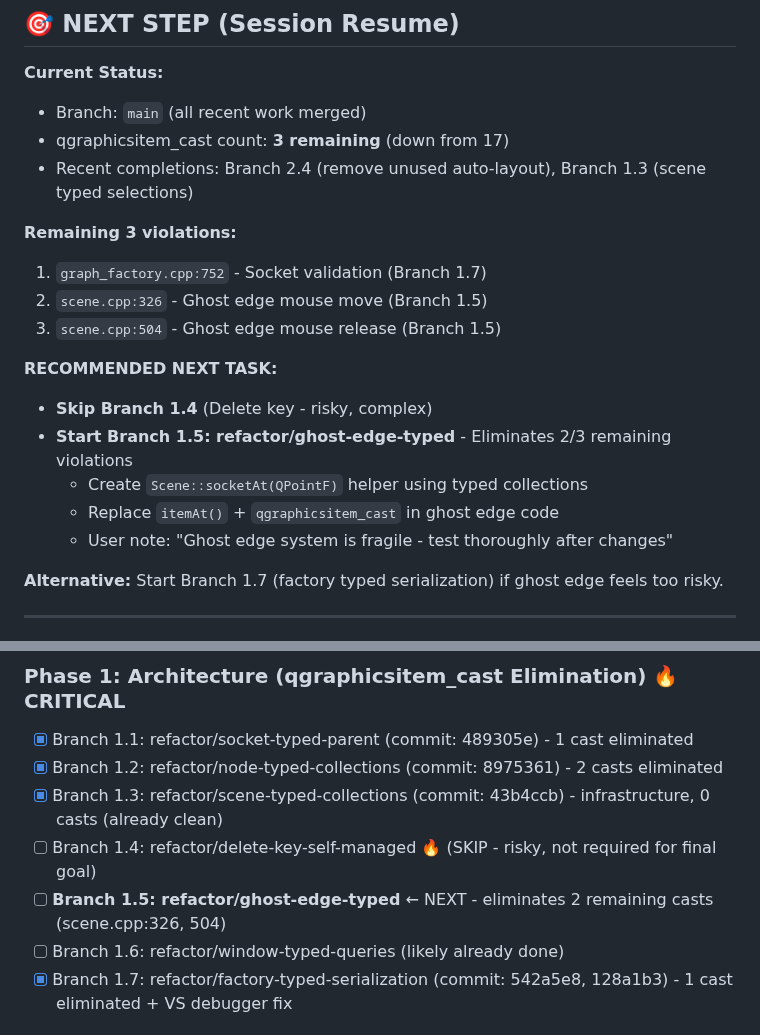
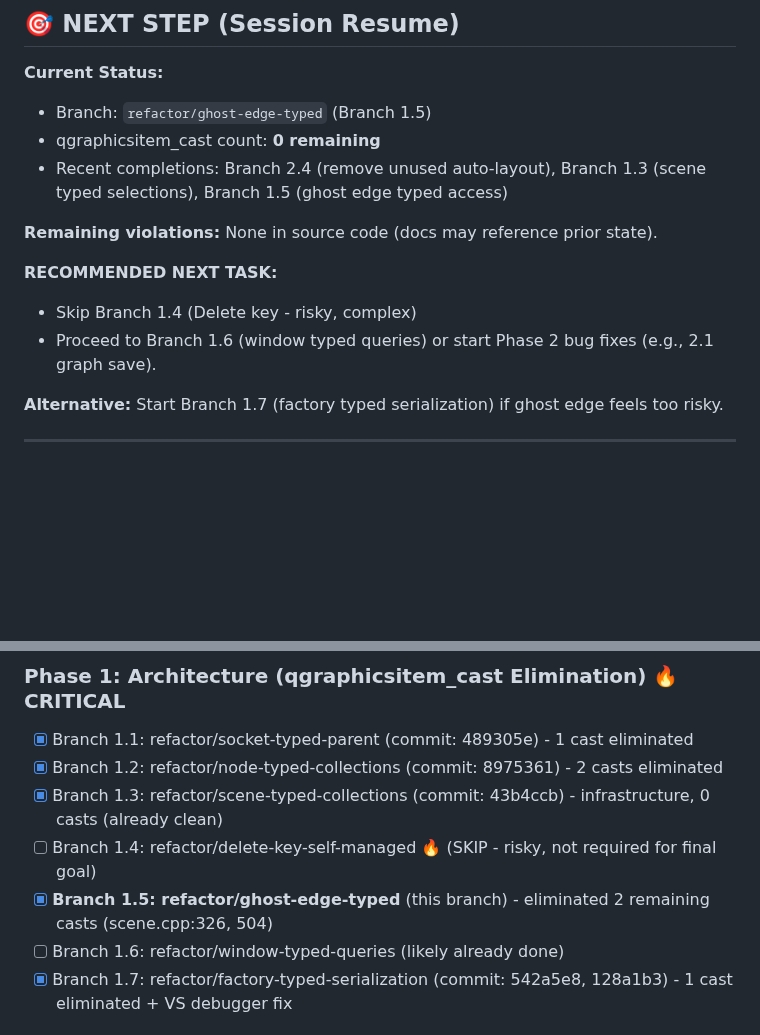
Before and after one commit to black13/cmake-qt5-socket-connector-small, a Markdown page: plan.md, 2 parts joined by grey strips. Rendered like a GitHub page; blank space fills up the shorter version.

Commit message:
docs(plan): update plan.md to reflect zero qgraphicsitem_cast and Branch 1.5 completion

```diff
--- a/plan.md
+++ b/plan.md
@@ -8,21 +8,15 @@
 ## 🎯 NEXT STEP (Session Resume)
 
 **Current Status:**
-- Branch: `main` (all recent work merged)
-- qgraphicsitem_cast count: **3 remaining** (down from 17)
-- Recent completions: Branch 2.4 (remove unused auto-layout), Branch 1.3 (scene typed selections)
+- Branch: `refactor/ghost-edge-typed` (Branch 1.5)
+- qgraphicsitem_cast count: **0 remaining**
+- Recent completions: Branch 2.4 (remove unused auto-layout), Branch 1.3 (scene typed selections), Branch 1.5 (ghost edge typed access)
 
-**Remaining 3 violations:**
-1. `graph_factory.cpp:752` - Socket validation (Branch 1.7)
-2. `scene.cpp:326` - Ghost edge mouse move (Branch 1.5)
-3. `scene.cpp:504` - Ghost edge mouse release (Branch 1.5)
+**Remaining violations:** None in source code (docs may reference prior state).
 
 **RECOMMENDED NEXT TASK:**
-- **Skip Branch 1.4** (Delete key - risky, complex)
-- **Start Branch 1.5: refactor/ghost-edge-typed** - Eliminates 2/3 remaining violations
-  - Create `Scene::socketAt(QPointF)` helper using typed collections
-  - Replace `itemAt()` + `qgraphicsitem_cast` in ghost edge code
-  - User note: "Ghost edge system is fragile - test thoroughly after changes"
+- Skip Branch 1.4 (Delete key - risky, complex)
+- Proceed to Branch 1.6 (window typed queries) or start Phase 2 bug fixes (e.g., 2.1 graph save).
 
 **Alternative:** Start Branch 1.7 (factory typed serialization) if ghost edge feels too risky.
 
@@ -949,7 +943,7 @@ git branch -d test/javascript-integration-examples
 - [x] Branch 1.2: refactor/node-typed-collections (commit: 8975361) - 2 casts eliminated
 - [x] Branch 1.3: refactor/scene-typed-collections (commit: 43b4ccb) - infrastructure, 0 casts (already clean)
 - [ ] Branch 1.4: refactor/delete-key-self-managed 🔥 (SKIP - risky, not required for final goal)
-- [ ] **Branch 1.5: refactor/ghost-edge-typed** ← NEXT - eliminates 2 remaining casts (scene.cpp:326, 504)
+- [x] **Branch 1.5: refactor/ghost-edge-typed** (this branch) - eliminated 2 remaining casts (scene.cpp:326, 504)
 - [ ] Branch 1.6: refactor/window-typed-queries (likely already done)
 - [x] Branch 1.7: refactor/factory-typed-serialization (commit: 542a5e8, 128a1b3) - 1 cast eliminated + VS debugger fix
 
```
Also changed, not shown: other parts of plan.md (+2 -2 lines).
